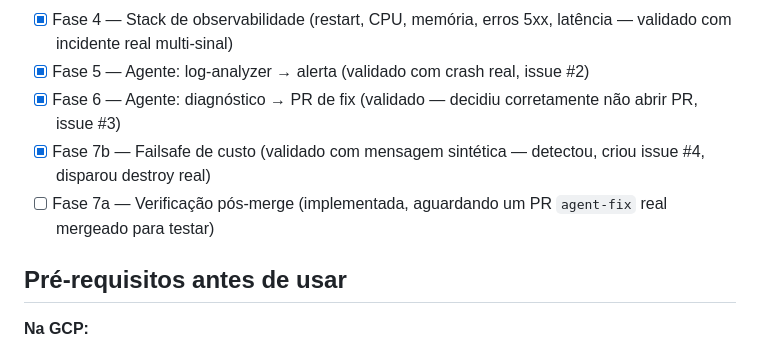
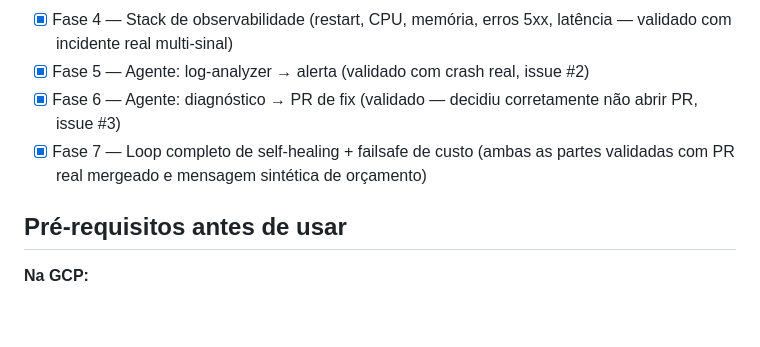
Before and after one commit to luiarantes/IA-Infra-GCP-Project-01, a Markdown page: README.md, the part around the change. GitHub-like rendering; blank space fills up the shorter version.

Commit message:
fix/docs: corrige GH_REPO no agent-verify-fix e atualiza roadmap (fase 7 completa)

```diff
--- a/README.md
+++ b/README.md
@@ -32,8 +32,7 @@ que o alerta foi resolvido.
 - [x] Fase 4 — Stack de observabilidade (restart, CPU, memória, erros 5xx, latência — validado com incidente real multi-sinal)
 - [x] Fase 5 — Agente: log-analyzer → alerta (validado com crash real, issue #2)
 - [x] Fase 6 — Agente: diagnóstico → PR de fix (validado — decidiu corretamente não abrir PR, issue #3)
-- [x] Fase 7b — Failsafe de custo (validado com mensagem sintética — detectou, criou issue #4, disparou destroy real)
-- [ ] Fase 7a — Verificação pós-merge (implementada, aguardando um PR `agent-fix` real mergeado para testar)
+- [x] Fase 7 — Loop completo de self-healing + failsafe de custo (ambas as partes validadas com PR real mergeado e mensagem sintética de orçamento)
 
 ## Pré-requisitos antes de usar
 
```
